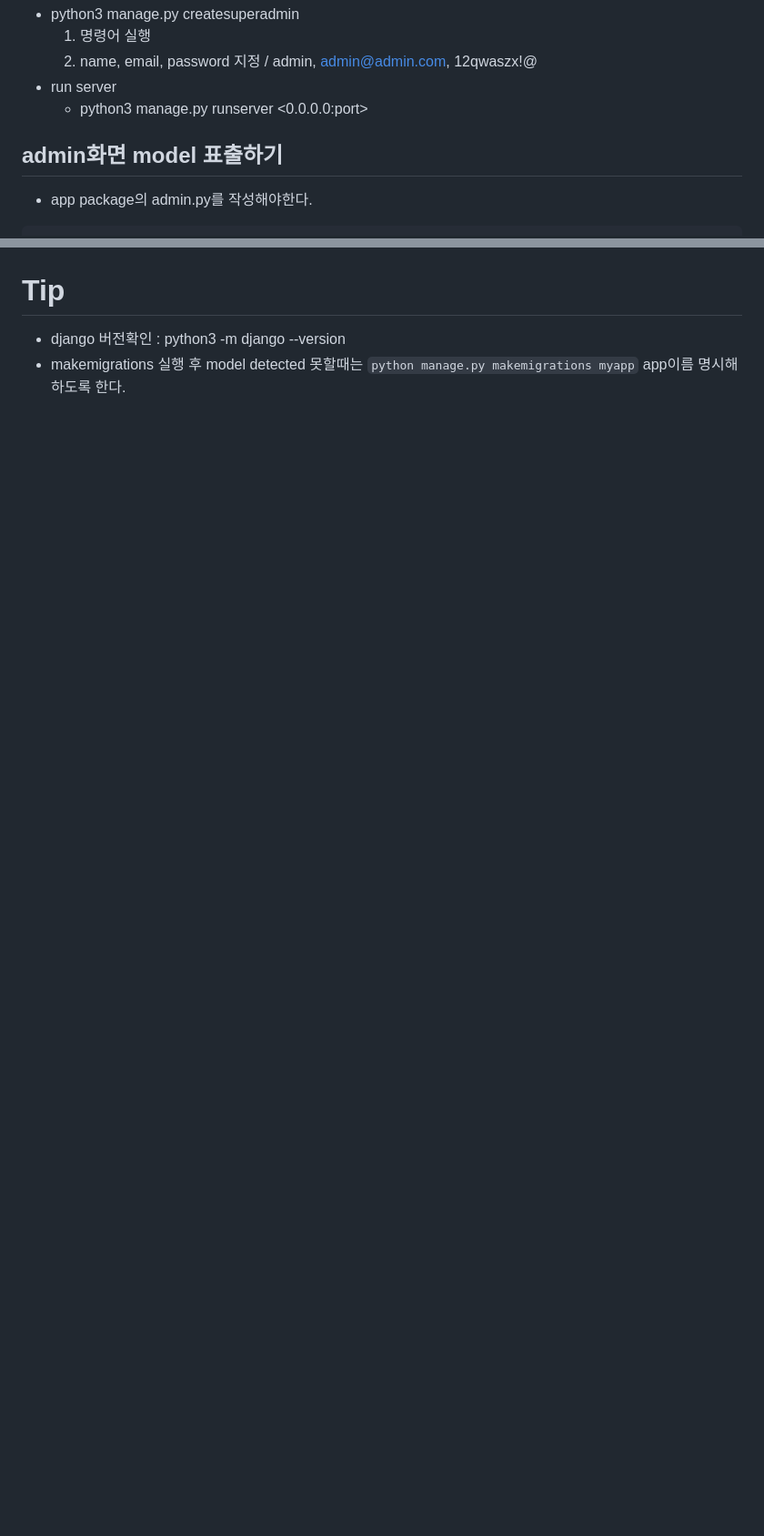
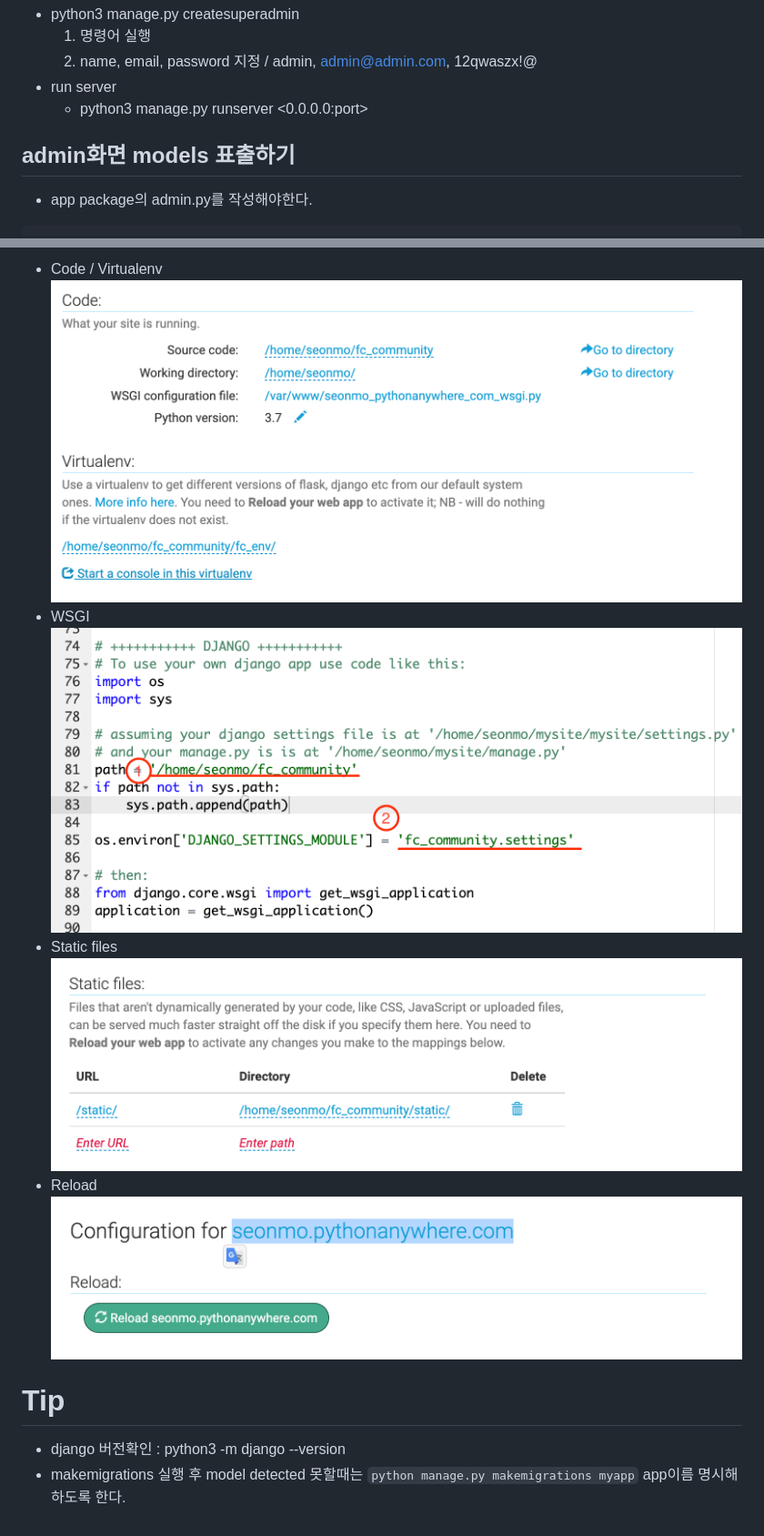
Before and after one commit to sseonmo/django_basic, a Markdown page: lecture_summary.md, 2 parts joined by grey strips. Shown: that part at 91% size. Rendered like a GitHub page; pictures changed too: images/pythonanywhere1.png (added), images/pythonanywhere2.png (added), images/pythonanywhere3.png (added); blank space fills up the shorter version.

```diff
--- a/lecture_summary.md
+++ b/lecture_summary.md
@@ -60,7 +60,7 @@ class Fcuser(models.Model):
 -   run server
     -   python3 manage.py runserver <0.0.0.0:port>
 
-## admin화면 model 표출하기
+## admin화면 models 표출하기
 
 -   app package의 admin.py를 작성해야한다.
 
@@ -107,3 +167,12 @@ admin.site.register(Board, BoardAdmin)  # admin에 등록
+-   Code / Virtualenv
+    ![](./images/pythonanywhere2.png)
+-   WSGI
+    ![](./images/pythonanywhere1.png)
+-   Static files
+    ![](./images/pythonanywhere3.png)
+-   Reload
+    ![](./images/pythonanywhere4.png)
+
 # Tip
 
 -   django 버전확인 : python3 -m django --version
```
Also changed, not shown: other parts of lecture_summary.md (+60 -0 lines), 1 other file.
